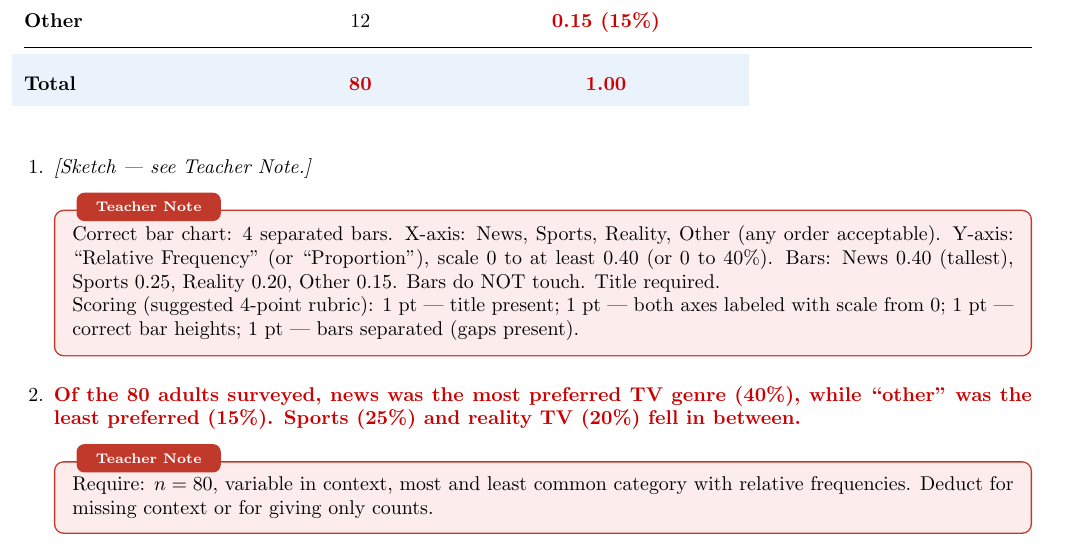
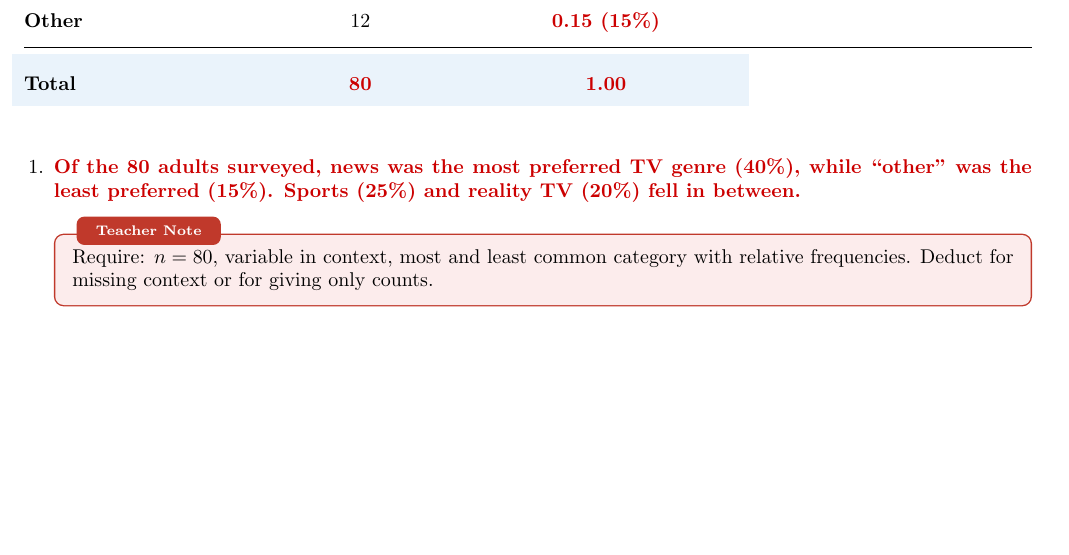
Before and after one commit to code-layne/statistics, a LaTeX document (unit01/lesson04/exit_ticket_key/main.tex): part of page 1 of 2, cut so that both start at the same text, the shorter picture padded with empty space. Compiled offline with pdfLaTeX.

Commit message:
Shorten U1 L1.4 exit ticket to one page
Remove bar chart sketch question (#1) and its drawing box; remaining
questions renumber to 1–2.

Co-Authored-By: Claude Sonnet 4.6 <noreply@anthropic.com>

```diff
--- a/unit01/lesson04/exit_ticket_key/main.tex
+++ b/unit01/lesson04/exit_ticket_key/main.tex
@@ -38,19 +38,6 @@ Other   & 12 & \ans{0.15 (15\%)} \\
 \vspace{0.24in}
 
 \begin{enumerate}[leftmargin=1.5em, itemsep=10pt]
-
-  \item \textit{[Sketch --- see Teacher Note.]}
-
-  \begin{teachernote}
-  Correct bar chart: 4 separated bars. X-axis: News, Sports, Reality, Other
-  (any order acceptable). Y-axis: ``Relative Frequency'' (or ``Proportion''),
-  scale 0 to at least 0.40 (or 0 to 40\%). Bars: News 0.40 (tallest), Sports
-  0.25, Reality 0.20, Other 0.15. Bars do NOT touch. Title required.
-
-  Scoring (suggested 4-point rubric):
-  1 pt --- title present; 1 pt --- both axes labeled with scale from 0;
-  1 pt --- correct bar heights; 1 pt --- bars separated (gaps present).
-  \end{teachernote}
 
   \item \ans{Of the 80 adults surveyed, news was the most preferred TV genre
         (40\%), while ``other'' was the least preferred (15\%). Sports (25\%)
```
Also changed, not shown: unit01/lesson04/exit_ticket/main.tex (+0 -9 lines).
